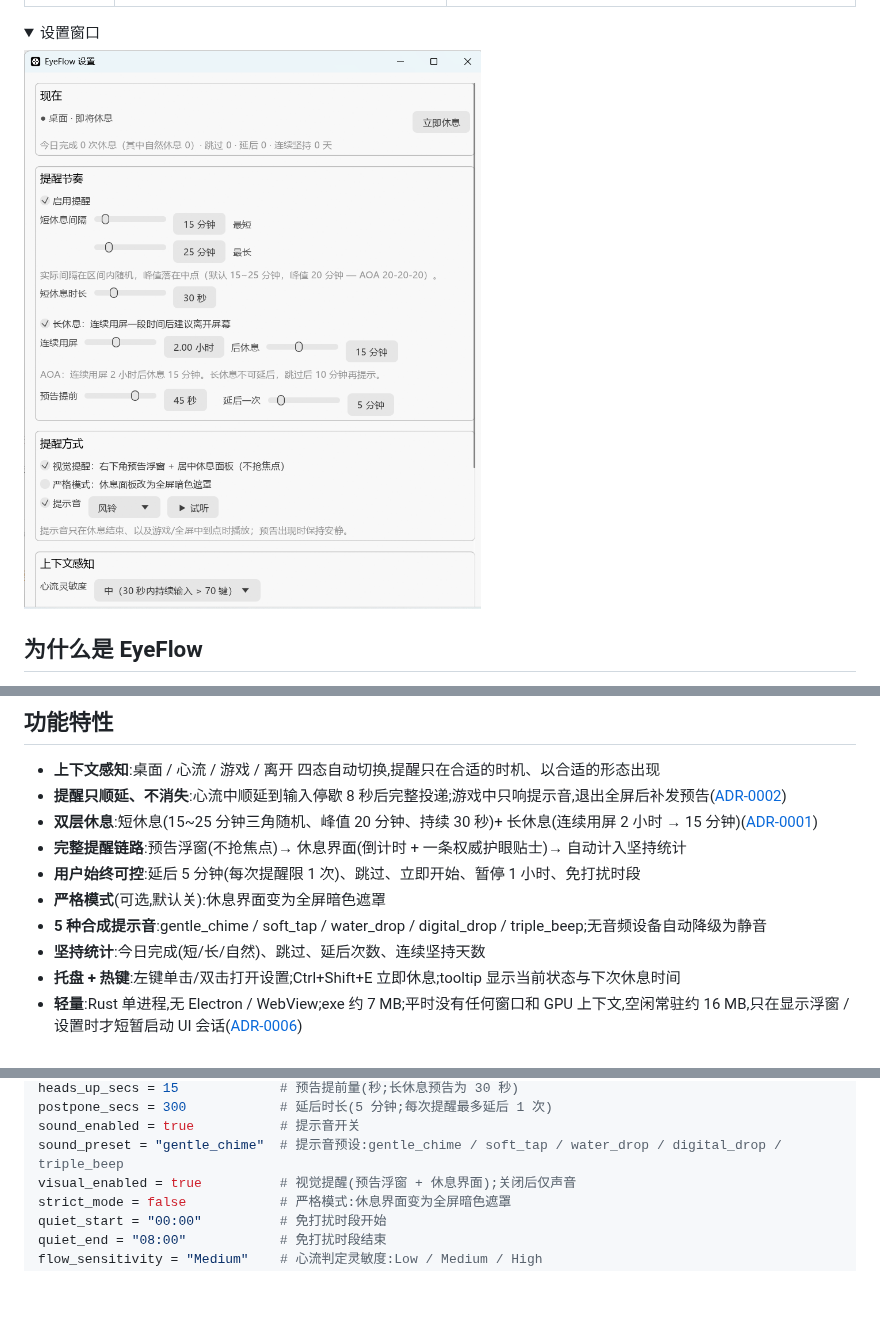
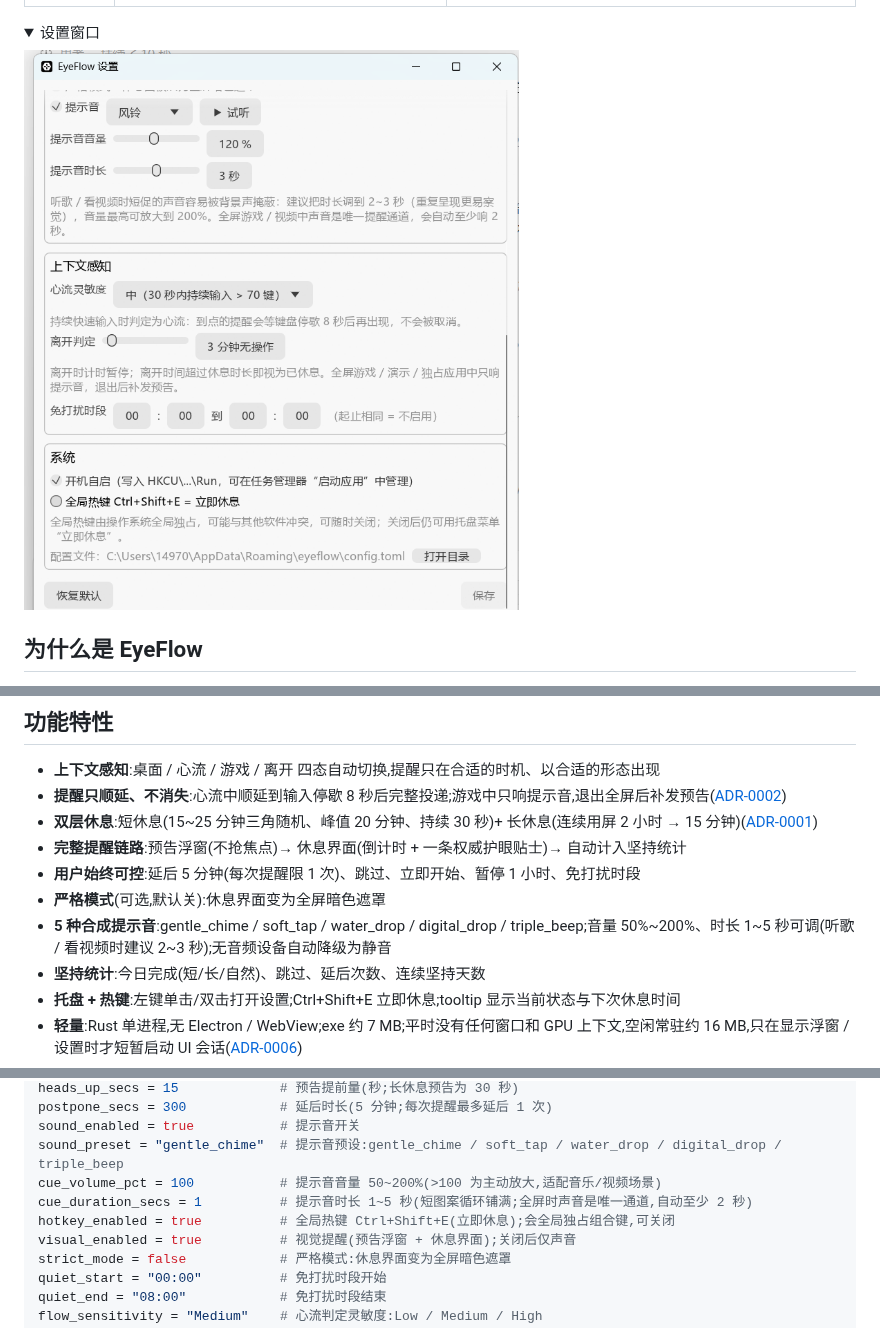
Before and after one commit to lexingtonhibiki/EyeFlow, a Markdown page: README.md, 3 parts joined by grey strips. GitHub-like rendering; pictures changed too: assets/screenshots/settings.png; folded sections open; blank space fills up the shorter version.

```diff
--- a/README.md
+++ b/README.md
@@ -54,7 +54,7 @@ EyeFlow 是一款"会看情况的护眼提醒"工具:它知道你正打字进入
 - **完整提醒链路**:预告浮窗(不抢焦点)→ 休息界面(倒计时 + 一条权威护眼贴士)→ 自动计入坚持统计
 - **用户始终可控**:延后 5 分钟(每次提醒限 1 次)、跳过、立即开始、暂停 1 小时、免打扰时段
 - **严格模式**(可选,默认关):休息界面变为全屏暗色遮罩
-- **5 种合成提示音**:gentle_chime / soft_tap / water_drop / digital_drop / triple_beep;无音频设备自动降级为静音
+- **5 种合成提示音**:gentle_chime / soft_tap / water_drop / digital_drop / triple_beep;音量 50%~200%、时长 1~5 秒可调(听歌 / 看视频时建议 2~3 秒);无音频设备自动降级为静音
 - **坚持统计**:今日完成(短/长/自然)、跳过、延后次数、连续坚持天数
 - **托盘 + 热键**:左键单击/双击打开设置;Ctrl+Shift+E 立即休息;tooltip 显示当前状态与下次休息时间
 - **轻量**:Rust 单进程,无 Electron / WebView;exe 约 7 MB;平时没有任何窗口和 GPU 上下文,空闲常驻约 16 MB,只在显示浮窗 / 设置时才短暂启动 UI 会话([ADR-0006](docs/adr/0006-eframe-on-demand-ui-session.md))
@@ -144,6 +144,9 @@ heads_up_secs = 15             # 预告提前量(秒;长休息预告为 30 秒)
 postpone_secs = 300            # 延后时长(5 分钟;每次提醒最多延后 1 次)
 sound_enabled = true           # 提示音开关
 sound_preset = "gentle_chime"  # 提示音预设:gentle_chime / soft_tap / water_drop / digital_drop / triple_beep
+cue_volume_pct = 100           # 提示音音量 50~200%(>100 为主动放大,适配音乐/视频场景)
+cue_duration_secs = 1          # 提示音时长 1~5 秒(短图案循环铺满;全屏时声音是唯一通道,自动至少 2 秒)
+hotkey_enabled = true          # 全局热键 Ctrl+Shift+E(立即休息);会全局独占组合键,可关闭
 visual_enabled = true          # 视觉提醒(预告浮窗 + 休息界面);关闭后仅声音
 strict_mode = false            # 严格模式:休息界面变为全屏暗色遮罩
 quiet_start = "00:00"          # 免打扰时段开始
```
Also changed, not shown: other parts of README.md (+2 -1 lines), CHANGELOG.md (+22 -0 lines), docs/report-v0.3.md (added, +43 -0 lines), 10 other files.
